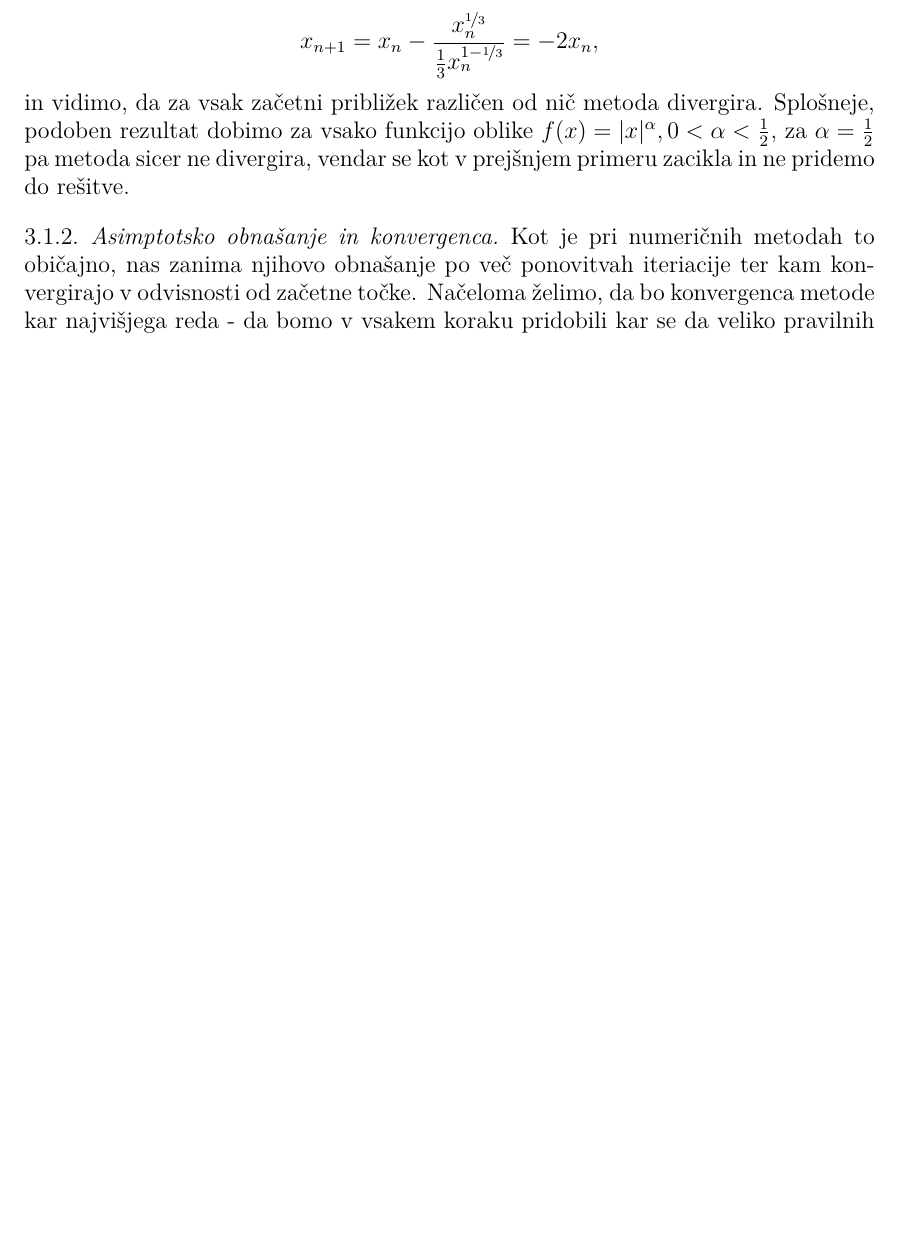
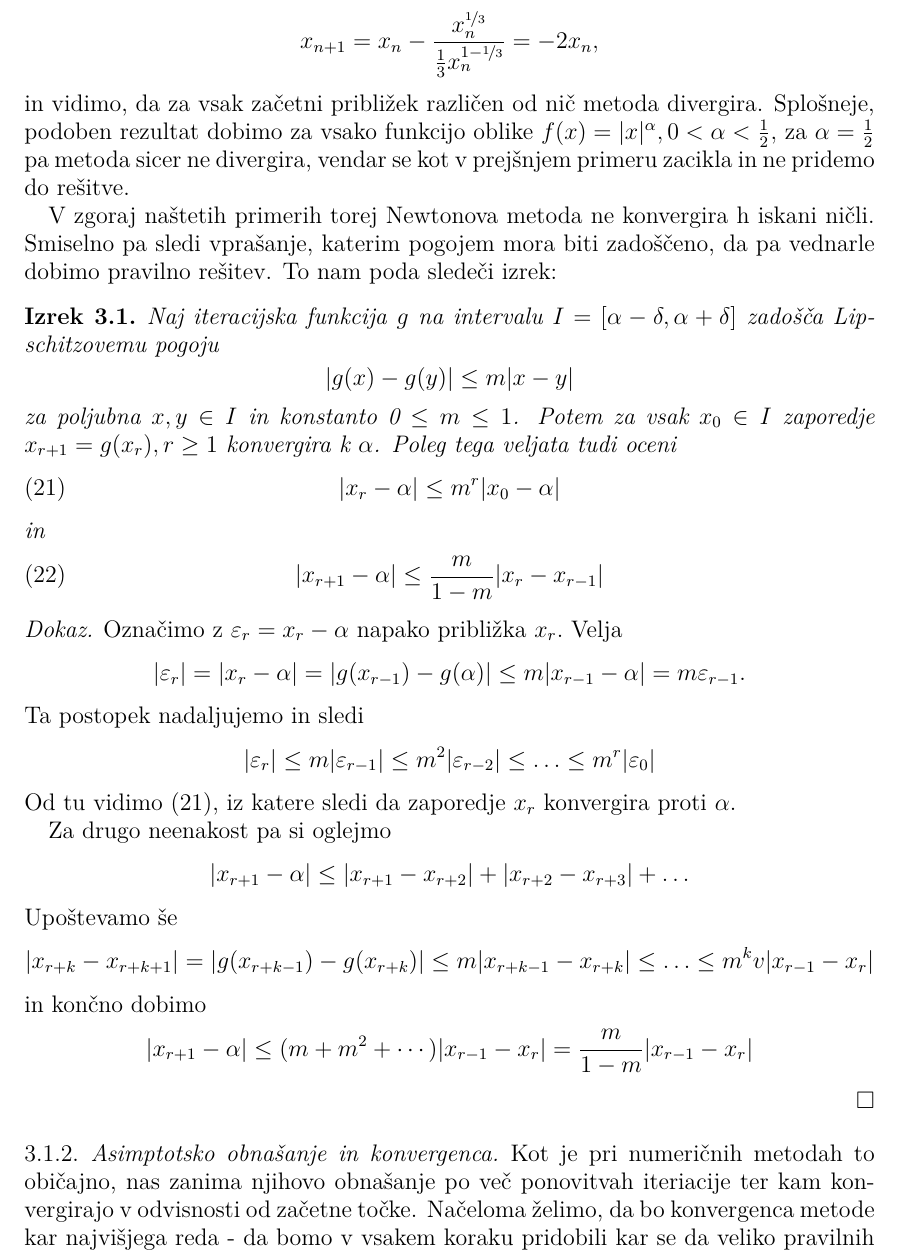
Before and after one commit to mitja-mandic/diploma, a LaTeX thesis (tekst, predstavitve/tekst/diploma.tex): part of page 13 of 15, cut so that both start at the same text, the shorter picture padded with empty space. Compiled offline with pdfLaTeX.

Commit message:
mal konvergenca iteracije

```diff
--- a/tekst, predstavitve/tekst/diploma.tex
+++ b/tekst, predstavitve/tekst/diploma.tex
@@ -525,6 +525,48 @@ $f(x) = \sqrt[3]{x}.$ Izračunamo lahko
 in vidimo, da za vsak začetni približek različen od nič metoda divergira. Splošneje, podoben rezultat dobimo za vsako funkcijo oblike $f(x) = \lvert x \rvert^{\alpha}, 0 < \alpha < \frac{1}{2},$
 za $\alpha = \frac{1}{2}$ pa metoda sicer ne divergira, vendar se kot v prejšnjem primeru zacikla in ne pridemo do rešitve.
 
+V zgoraj naštetih primerih torej Newtonova metoda ne konvergira h iskani ničli. Smiselno pa sledi vprašanje, katerim pogojem mora biti zadoščeno, da pa
+vednarle dobimo pravilno rešitev. To nam poda sledeči izrek:
+\begin{izrek}
+    Naj iteracijska funkcija $g$ na intervalu $I = [ \alpha - \delta,\alpha + \delta ]$ zadošča Lipschitzovemu pogoju
+    \[
+        \lvert g(x) - g(y) \rvert \leq m \lvert x - y \rvert
+    \]
+    za poljubna $x,y \in I$ in konstanto 0 $\leq m \leq 1$. Potem za vsak $x_{0} \in I$ zaporedje $x_{r+1} = g(x_{r}), r \geq 1$ konvergira k $\alpha$. Poleg tega veljata
+    tudi oceni
+    \begin{equation}\label{prva_neenakost}
+        \lvert x_{r} - \alpha \rvert \leq m^{r}\lvert x_{0} - \alpha \rvert
+    \end{equation}
+    in
+    \begin{equation}
+        \lvert x_{r+1} - \alpha \rvert \leq \frac{m}{1-m} \lvert x_{r} - x_{r-1} \rvert
+    \end{equation}
+\end{izrek}
+\begin{proof}
+    Označimo z $\varepsilon_{r} = x_{r} - \alpha $ napako približka $x_{r}.$ Velja
+    \[
+        \lvert \varepsilon_{r} \rvert = \lvert x_{r} - \alpha \rvert = \lvert g(x_{r-1}) - g(\alpha) \rvert \leq m\lvert x_{r-1} - \alpha \rvert = m \varepsilon_{r-1}.
+    \]
+    Ta postopek nadaljujemo in sledi
+    \[
+        \lvert \varepsilon_{r} \rvert \leq m \lvert \varepsilon_{r-1} \rvert \leq m^{2} \lvert \varepsilon_{r-2} \rvert \leq \ldots \leq m^{r} \lvert\varepsilon_{0} \rvert
+    \]
+    Od tu vidimo \eqref{prva_neenakost}, iz katere sledi da zaporedje $x_{r}$ konvergira proti $\alpha.$
+
+    Za drugo neenakost pa si oglejmo
+    \[
+        \lvert x_{r+1} - \alpha \rvert \leq \lvert x_{r+1} - x_{r+2} \rvert + \lvert x_{r+2} - x_{r+3} \rvert + \ldots
+    \]
+    Upoštevamo še
+    \[
+        \lvert x_{r+k} - x_{r+k+1} \rvert = \lvert g(x_{r+k-1}) - g(x_{r+k}) \rvert \leq m \lvert x_{r+k-1} - x_{r+k} \rvert \leq \ldots \leq m^{k}v\lvert x_{r-1} - x_{r}\rvert
+    \]
+    in končno dobimo
+    \[
+        \lvert x_{r+1} - \alpha\rvert \leq (m + m^2 + \cdots)\lvert x_{r-1} - x_{r}\rvert = \frac{m}{1-m}\lvert x_{r-1} - x_{r}\rvert
+    \]
+\end{proof}
+
 \subsubsection{Asimptotsko obnašanje in konvergenca}
 Kot je pri numeričnih metodah to običajno, nas zanima njihovo obnašanje po več ponovitvah iteriacije ter kam konvergirajo v odvisnosti od začetne točke. Načeloma želimo,
 da bo konvergenca metode kar najvišjega reda - da bomo v vsakem koraku pridobili kar se da veliko pravilnih decimalnih mest.
```
Also changed, not shown: tekst, predstavitve/tekst/diploma.pdf.
